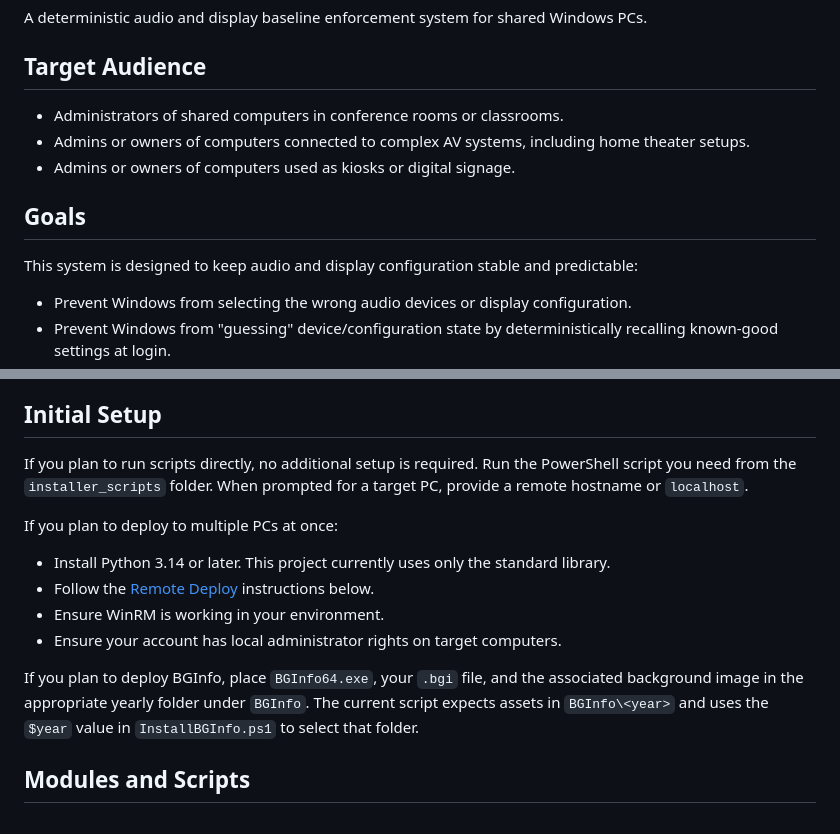
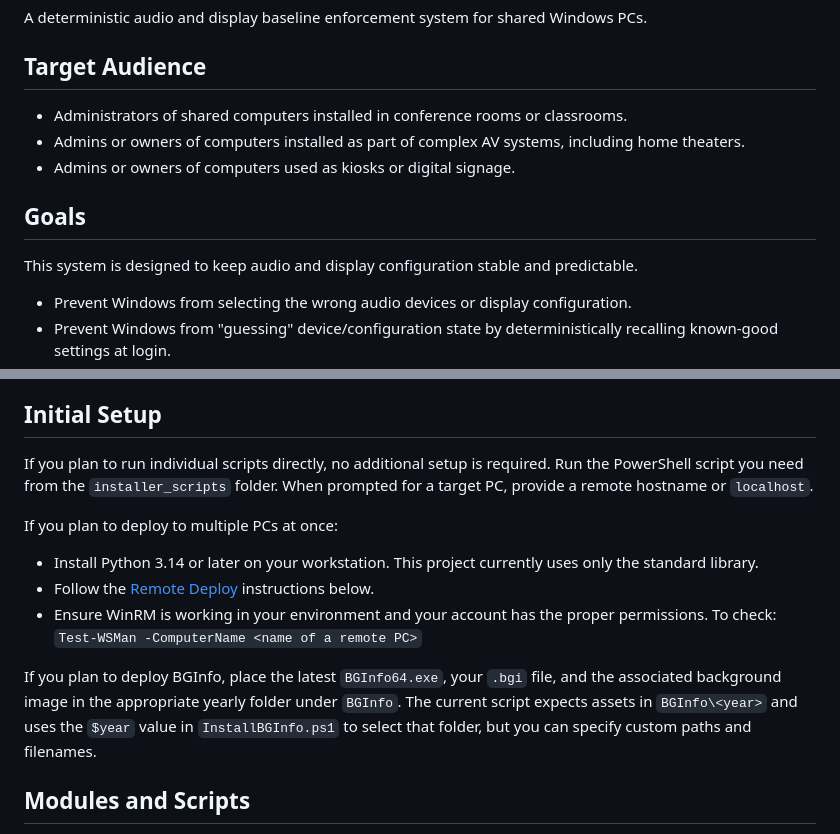
Before and after one commit to mefranklin6/Windows-Audio-and-Display-Baseline-Enforcer, a Markdown page: README.md, 2 parts joined by grey strips. Drawn GitHub-style.

Commit message:
be more specific about target audience and initial setup steps

```diff
--- a/README.md
+++ b/README.md
@@ -4,13 +4,13 @@ A deterministic audio and display baseline enforcement system for shared Windows
 
 ## Target Audience
 
-- Administrators of shared computers in conference rooms or classrooms.
-- Admins or owners of computers connected to complex AV systems, including home theater setups.
+- Administrators of shared computers installed in conference rooms or classrooms.
+- Admins or owners of computers installed as part of complex AV systems, including home theaters.
 - Admins or owners of computers used as kiosks or digital signage.
 
 ## Goals
 
-This system is designed to keep audio and display configuration stable and predictable:
+This system is designed to keep audio and display configuration stable and predictable.
 
 - Prevent Windows from selecting the wrong audio devices or display configuration.
 - Prevent Windows from "guessing" device/configuration state by deterministically recalling known-good settings at login.
@@ -23,16 +23,15 @@ Windows and users change audio and display configuration in shared environments.
 
 ## Initial Setup
 
-If you plan to run scripts directly, no additional setup is required. Run the PowerShell script you need from the `installer_scripts` folder. When prompted for a target PC, provide a remote hostname or `localhost`.
+If you plan to run individual scripts directly, no additional setup is required. Run the PowerShell script you need from the `installer_scripts` folder. When prompted for a target PC, provide a remote hostname or `localhost`.
 
 If you plan to deploy to multiple PCs at once:
 
-- Install Python 3.14 or later. This project currently uses only the standard library.
+- Install Python 3.14 or later on your workstation. This project currently uses only the standard library.
 - Follow the [Remote Deploy](#remote-deploy-script) instructions below.
-- Ensure WinRM is working in your environment.
-- Ensure your account has local administrator rights on target computers.
+- Ensure WinRM is working in your environment and your account has the proper permissions. To check: `Test-WSMan -ComputerName <name of a remote PC>`
 
-If you plan to deploy BGInfo, place `BGInfo64.exe`, your `.bgi` file, and the associated background image in the appropriate yearly folder under `BGInfo`. The current script expects assets in `BGInfo\<year>` and uses the `$year` value in `InstallBGInfo.ps1` to select that folder.
+If you plan to deploy BGInfo, place the latest `BGInfo64.exe`, your `.bgi` file, and the associated background image in the appropriate yearly folder under `BGInfo`. The current script expects assets in `BGInfo\<year>` and uses the `$year` value in `InstallBGInfo.ps1` to select that folder, but you can specify custom paths and filenames.
 
 ## Modules and Scripts
 
```
